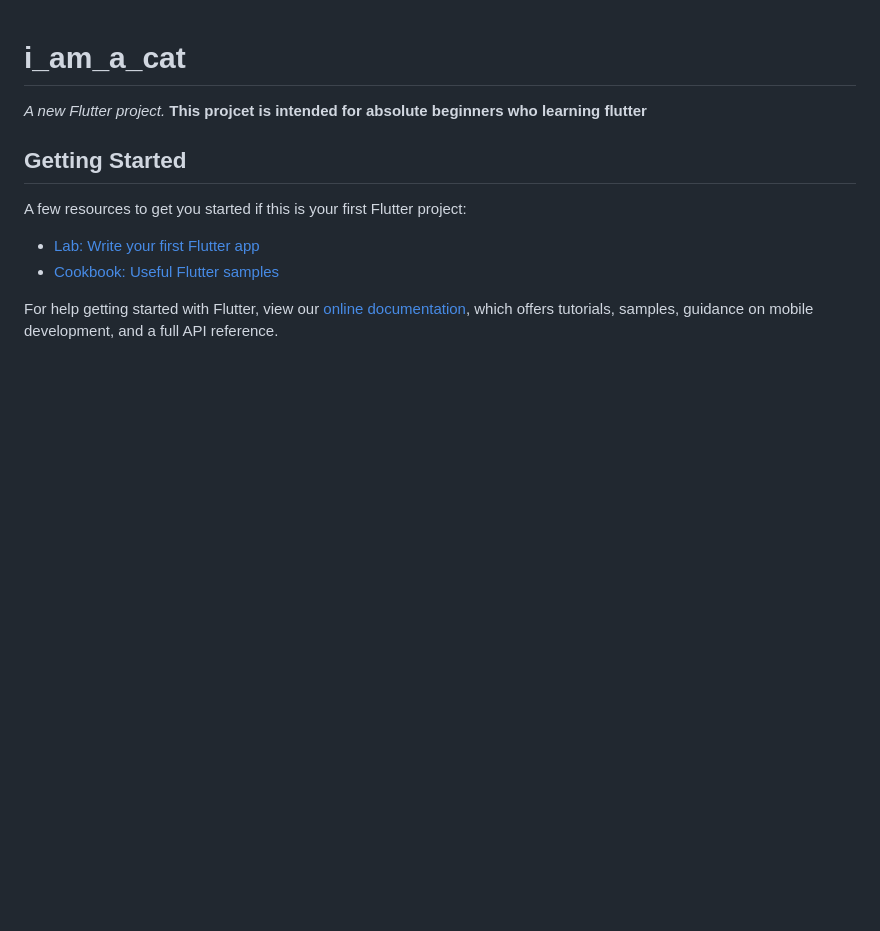
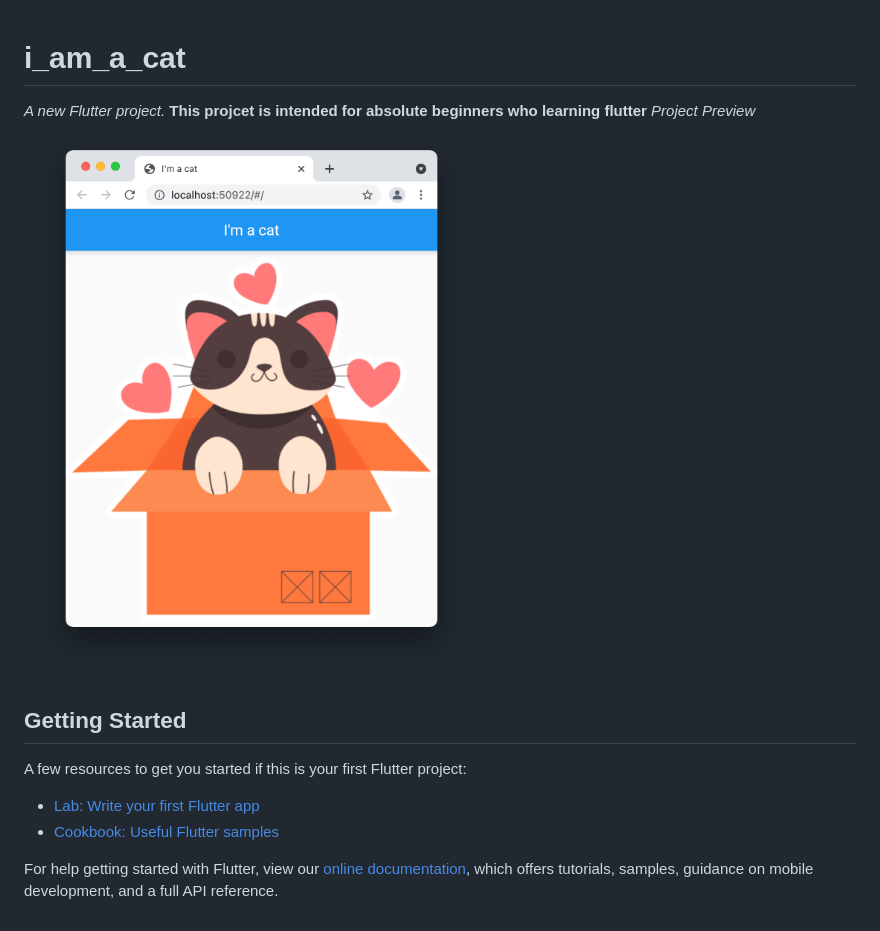
Before and after one commit to AungKOO/I-m-a-cat, a Markdown page: README.md, the part around the change. GitHub-like rendering; pictures changed too: ss.png (added); blank space fills up the shorter version.

Commit message:
add image for project preview

```diff
--- a/README.md
+++ b/README.md
@@ -2,7 +2,8 @@
 
 *A new Flutter project.*
 **This projcet is intended for absolute beginners who learning flutter**
-
+*Project Preview*
+![I'm a cat](ss.png)
 ## Getting Started
 
 A few resources to get you started if this is your first Flutter project:
```
Also changed, not shown: 1 other file.
